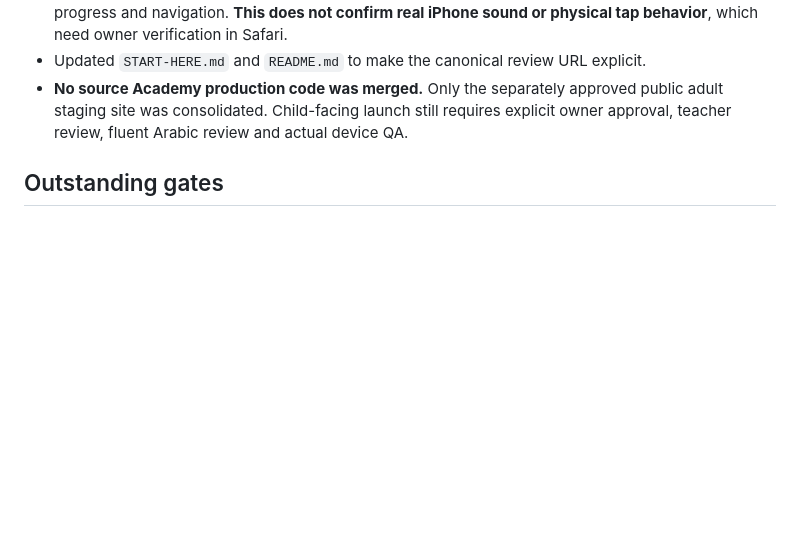
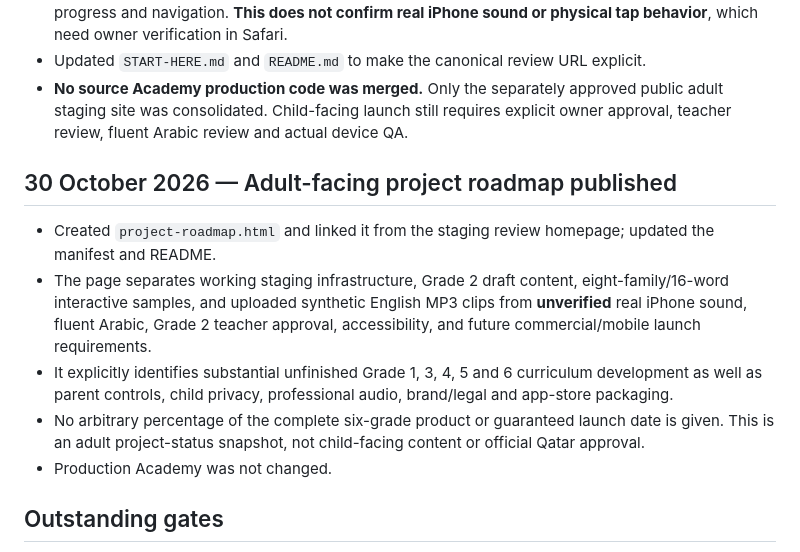
Before and after one commit to Rahman1388/Little-learners-review-staging, a Markdown page: REVIEW-STATUS.md, the part around the change. GitHub-like rendering; blank space fills up the shorter version.

Commit message:
Record milestone transparency page and remaining Grade 1–6 launch work

```diff
--- a/REVIEW-STATUS.md
+++ b/REVIEW-STATUS.md
@@ -104,6 +104,13 @@ Added `teacher-quality-checklist.html` to the separate GitHub Pages staging repo
 - Updated `START-HERE.md` and `README.md` to make the canonical review URL explicit.
 - **No source Academy production code was merged.** Only the separately approved public adult staging site was consolidated. Child-facing launch still requires explicit owner approval, teacher review, fluent Arabic review and actual device QA.
 
+## 30 October 2026 — Adult-facing project roadmap published
+- Created `project-roadmap.html` and linked it from the staging review homepage; updated the manifest and README.
+- The page separates working staging infrastructure, Grade 2 draft content, eight-family/16-word interactive samples, and uploaded synthetic English MP3 clips from **unverified** real iPhone sound, fluent Arabic, Grade 2 teacher approval, accessibility, and future commercial/mobile launch requirements.
+- It explicitly identifies substantial unfinished Grade 1, 3, 4, 5 and 6 curriculum development as well as parent controls, child privacy, professional audio, brand/legal and app-store packaging.
+- No arbitrary percentage of the complete six-grade product or guaranteed launch date is given. This is an adult project-status snapshot, not child-facing content or official Qatar approval.
+- Production Academy was not changed.
+
 ## Outstanding gates
 - Teacher approval of Grade 2 activities and sample answers
 - Native fluent Arabic educator review (meaning, spelling, RTL)
```
